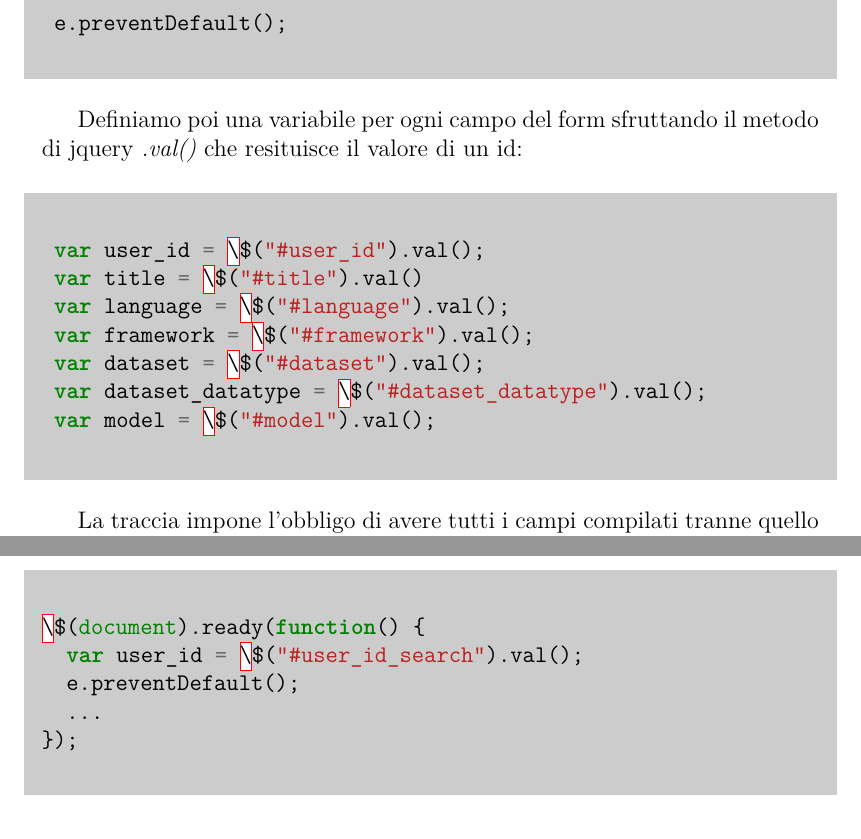
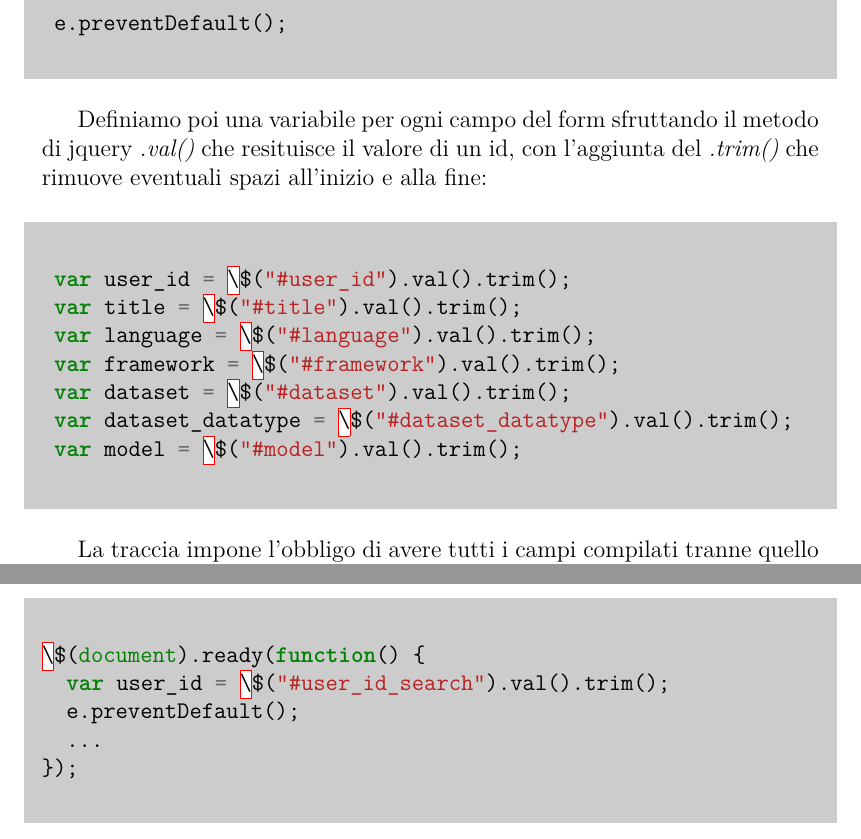
Before and after one commit to dlcgold/relazione-sd, a LaTeX book (relazione.tex): two parts of pages 14 and 17 of 30, joined at a grey line, cut so that both start at the same text. Compiled offline with XeLaTeX.

Commit message:
bug fix 1

```diff
--- a/relazione.tex
+++ b/relazione.tex
@@ -415,16 +415,16 @@ Innanzitutto abbiamo un'struzione per prevenire l'azione di default di un evento
 \end{minted}
 \end{shaded}
 Definiamo poi una variabile per ogni campo del form sfruttando il metodo di jquery
-\textit{.val()} che resituisce il valore di un id:
+\textit{.val()} che resituisce il valore di un id, con l'aggiunta del \textit{.trim()} che rimuove eventuali spazi all'inizio e alla fine:
 \begin{shaded}
 \begin{minted}{js}
- var user_id = \$("#user_id").val();
- var title = \$("#title").val()
- var language = \$("#language").val();
- var framework = \$("#framework").val();
- var dataset = \$("#dataset").val();
- var dataset_datatype = \$("#dataset_datatype").val();
- var model = \$("#model").val();
+ var user_id = \$("#user_id").val().trim();
+ var title = \$("#title").val().trim();
+ var language = \$("#language").val().trim();
+ var framework = \$("#framework").val().trim();
+ var dataset = \$("#dataset").val().trim();
+ var dataset_datatype = \$("#dataset_datatype").val().trim();
+ var model = \$("#model").val().trim();
 \end{minted}
 \end{shaded}
 La traccia impone l'obbligo di avere tutti i campi compilati tranne quello riguardante
@@ -482,7 +482,7 @@ Passiamo ora alla prima delle due query, quella nel quale si inserisce uno \text
 \begin{shaded}
 \begin{minted}{js}
 \$(document).ready(function() {
-  var user_id = \$("#user_id_search").val();
+  var user_id = \$("#user_id_search").val().trim();
   e.preventDefault();
   ...
 });
```
Also changed, not shown: relazione.pdf.
